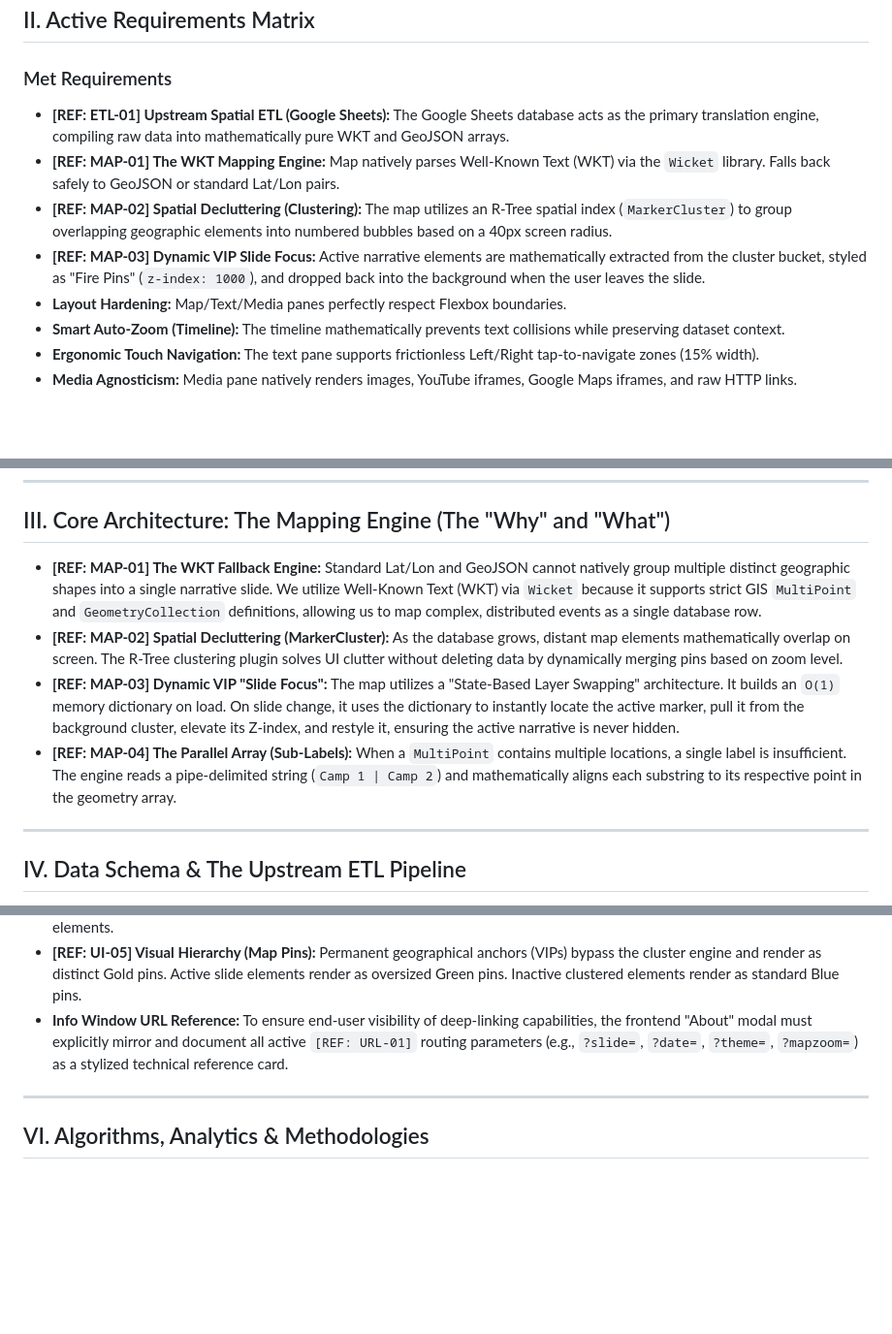
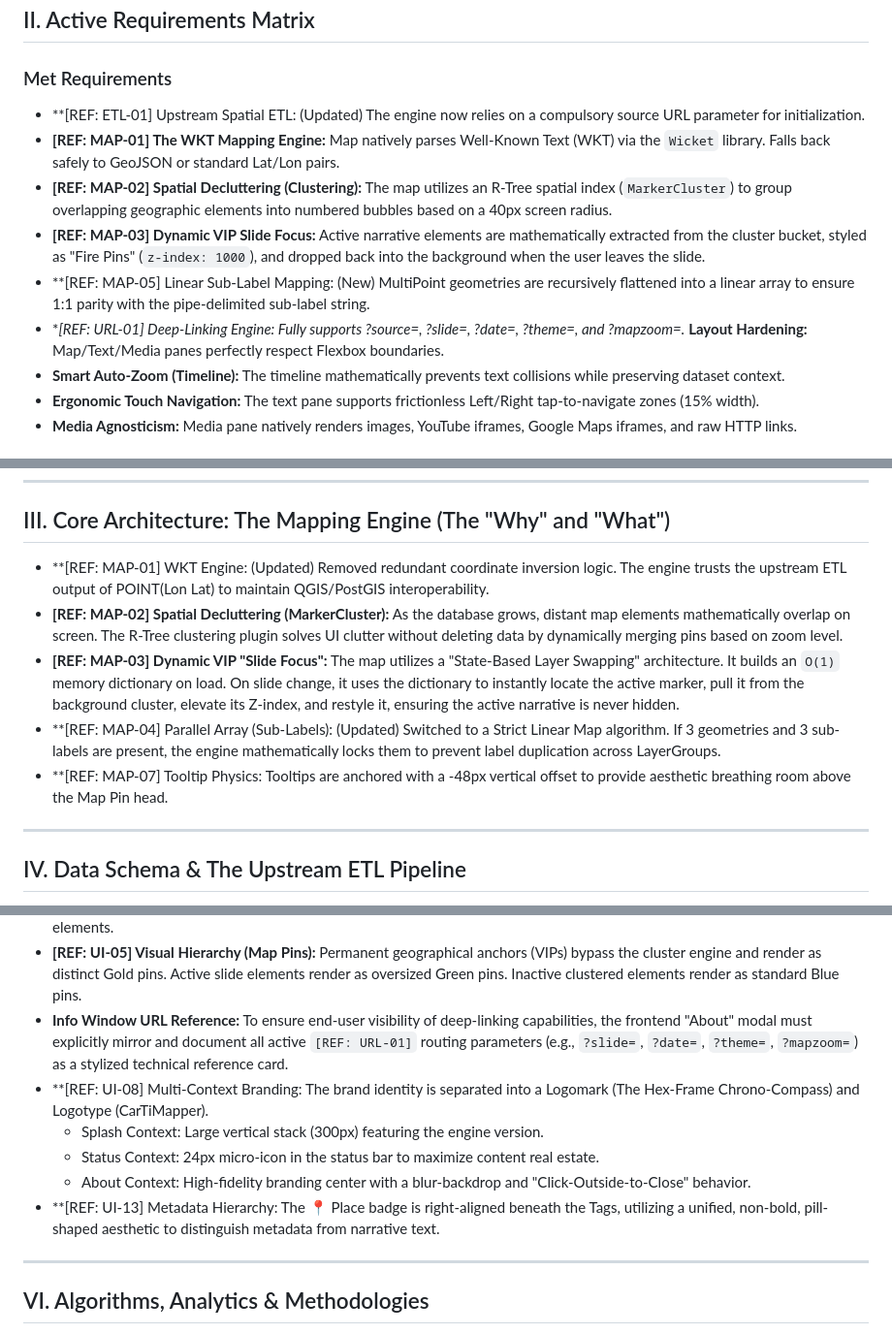
Before and after one commit to ageor7/CarTiMapper, a Markdown page: CarTiMapper Documentation.md, 3 parts joined by grey strips. Shown at 97% size. Drawn GitHub-style; blank space fills up the shorter version.

Commit message:
Update CarTiMapper Documentation.md
v6.0.16

```diff
--- a/CarTiMapper Documentation.md
+++ b/CarTiMapper Documentation.md
@@ -16,11 +16,12 @@
 ## II. Active Requirements Matrix
 
 ### Met Requirements
-* **[REF: ETL-01] Upstream Spatial ETL (Google Sheets):** The Google Sheets database acts as the primary translation engine, compiling raw data into mathematically pure WKT and GeoJSON arrays.
+* **[REF: ETL-01] Upstream Spatial ETL: (Updated) The engine now relies on a compulsory source URL parameter for initialization.
 * **[REF: MAP-01] The WKT Mapping Engine:** Map natively parses Well-Known Text (WKT) via the `Wicket` library. Falls back safely to GeoJSON or standard Lat/Lon pairs.
 * **[REF: MAP-02] Spatial Decluttering (Clustering):** The map utilizes an R-Tree spatial index (`MarkerCluster`) to group overlapping geographic elements into numbered bubbles based on a 40px screen radius.
 * **[REF: MAP-03] Dynamic VIP Slide Focus:** Active narrative elements are mathematically extracted from the cluster bucket, styled as "Fire Pins" (`z-index: 1000`), and dropped back into the background when the user leaves the slide.
-* **Layout Hardening:** Map/Text/Media panes perfectly respect Flexbox boundaries.
+* **[REF: MAP-05] Linear Sub-Label Mapping: (New) MultiPoint geometries are recursively flattened into a linear array to ensure 1:1 parity with the pipe-delimited sub-label string.
+* **[REF: URL-01] Deep-Linking Engine: Fully supports ?source=, ?slide=, ?date=, ?theme=, and ?mapzoom=.* **Layout Hardening:** Map/Text/Media panes perfectly respect Flexbox boundaries.
 * **Smart Auto-Zoom (Timeline):** The timeline mathematically prevents text collisions while preserving dataset context.
 * **Ergonomic Touch Navigation:** The text pane supports frictionless Left/Right tap-to-navigate zones (15% width).
 * **Media Agnosticism:** Media pane natively renders images, YouTube iframes, Google Maps iframes, and raw HTTP links.
@@ -35,10 +36,11 @@
 
 ## III. Core Architecture: The Mapping Engine (The "Why" and "What")
 
-* **[REF: MAP-01] The WKT Fallback Engine:** Standard Lat/Lon and GeoJSON cannot natively group multiple distinct geographic shapes into a single narrative slide. We utilize Well-Known Text (WKT) via `Wicket` because it supports strict GIS `MultiPoint` and `GeometryCollection` definitions, allowing us to map complex, distributed events as a single database row.
+* **[REF: MAP-01] WKT Engine: (Updated) Removed redundant coordinate inversion logic. The engine trusts the upstream ETL output of POINT(Lon Lat) to maintain QGIS/PostGIS interoperability.
 * **[REF: MAP-02] Spatial Decluttering (MarkerCluster):** As the database grows, distant map elements mathematically overlap on screen. The R-Tree clustering plugin solves UI clutter without deleting data by dynamically merging pins based on zoom level.
 * **[REF: MAP-03] Dynamic VIP "Slide Focus":** The map utilizes a "State-Based Layer Swapping" architecture. It builds an `O(1)` memory dictionary on load. On slide change, it uses the dictionary to instantly locate the active marker, pull it from the background cluster, elevate its Z-index, and restyle it, ensuring the active narrative is never hidden.
-* **[REF: MAP-04] The Parallel Array (Sub-Labels):** When a `MultiPoint` contains multiple locations, a single label is insufficient. The engine reads a pipe-delimited string (`Camp 1 | Camp 2`) and mathematically aligns each substring to its respective point in the geometry array.
+* **[REF: MAP-04] Parallel Array (Sub-Labels): (Updated) Switched to a Strict Linear Map algorithm. If 3 geometries and 3 sub-labels are present, the engine mathematically locks them to prevent label duplication across LayerGroups.
+* **[REF: MAP-07] Tooltip Physics: Tooltips are anchored with a -48px vertical offset to provide aesthetic breathing room above the Map Pin head.
 
 ---
 
@@ -60,6 +64,11 @@
 * **Typography Hierarchy:** `EB Garamond` (or similar serif) used for Titles/Descriptions. `Fira Sans` (or similar sans-serif) used for UI elements.
 * **[REF: UI-05] Visual Hierarchy (Map Pins):** Permanent geographical anchors (VIPs) bypass the cluster engine and render as distinct Gold pins. Active slide elements render as oversized Green pins. Inactive clustered elements render as standard Blue pins.
 * **Info Window URL Reference:** To ensure end-user visibility of deep-linking capabilities, the frontend "About" modal must explicitly mirror and document all active `[REF: URL-01]` routing parameters (e.g., `?slide=`, `?date=`, `?theme=`, `?mapzoom=`) as a stylized technical reference card.
+* **[REF: UI-08] Multi-Context Branding: The brand identity is separated into a Logomark (The Hex-Frame Chrono-Compass) and Logotype (CarTiMapper).
+  * Splash Context: Large vertical stack (300px) featuring the engine version.
+  * Status Context: 24px micro-icon in the status bar to maximize content real estate.
+  * About Context: High-fidelity branding center with a blur-backdrop and "Click-Outside-to-Close" behavior.
+* **[REF: UI-13] Metadata Hierarchy: The 📍 Place badge is right-aligned beneath the Tags, utilizing a unified, non-bold, pill-shaped aesthetic to distinguish metadata from narrative text.
 
 ---
 
```
Also changed, not shown: other parts of CarTiMapper Documentation.md (+2 -0 lines).
